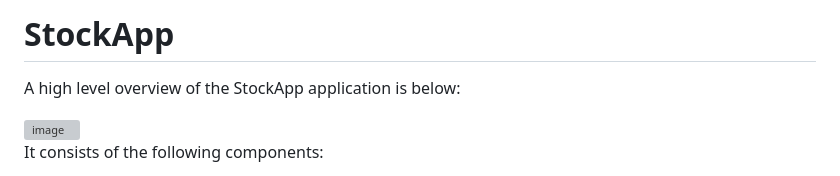
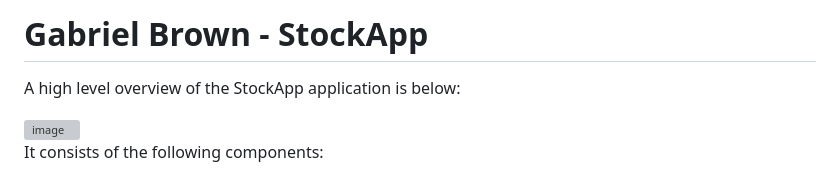
Before and after one commit to gabrown21/SeniorDesignWebApp, a Markdown page: README.md, the part around the change. GitHub-like rendering; grey boxes are pictures that could not be loaded.

Commit message:
Updated the README file to include my name

```diff
--- a/README.md
+++ b/README.md
@@ -1,4 +1,4 @@
-# StockApp
+# Gabriel Brown - StockApp
 
 A high level overview of the StockApp application is below:
 
```
